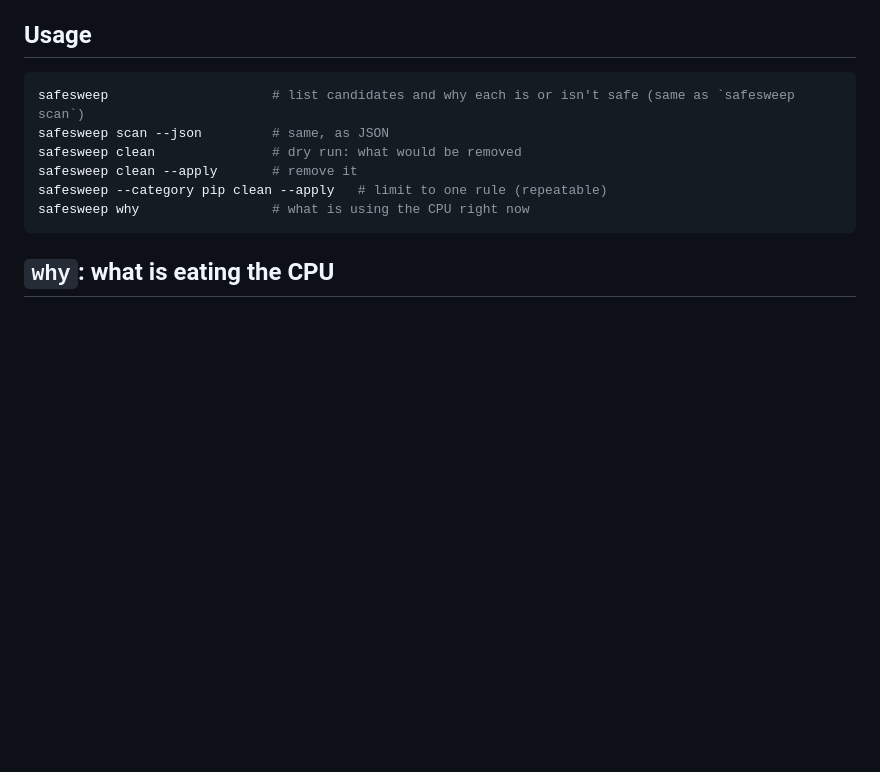
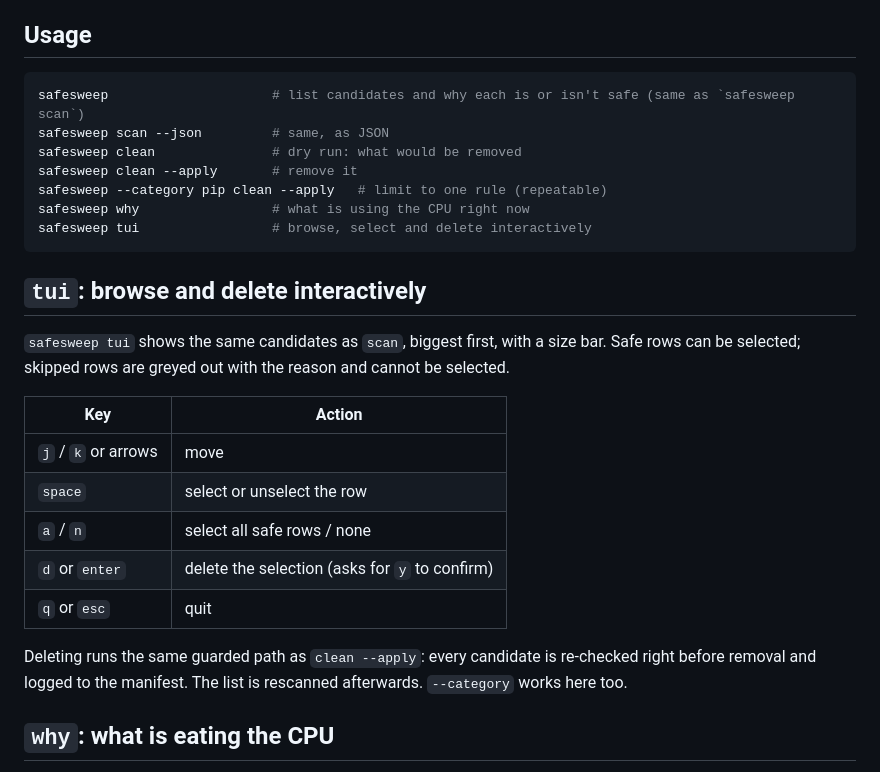
Before and after one commit to dpologdvinity/safesweep, a Markdown page: README.md, the part around the change. Drawn GitHub-style; blank space fills up the shorter version.

Commit message:
docs(readme): document tui

````diff
--- a/README.md
+++ b/README.md
@@ -27,7 +27,22 @@ safesweep clean               # dry run: what would be removed
 safesweep clean --apply       # remove it
 safesweep --category pip clean --apply   # limit to one rule (repeatable)
 safesweep why                 # what is using the CPU right now
+safesweep tui                 # browse, select and delete interactively
 ```
+
+## `tui`: browse and delete interactively
+
+`safesweep tui` shows the same candidates as `scan`, biggest first, with a size bar. Safe rows can be selected; skipped rows are greyed out with the reason and cannot be selected.
+
+| Key | Action |
+|---|---|
+| `j` / `k` or arrows | move |
+| `space` | select or unselect the row |
+| `a` / `n` | select all safe rows / none |
+| `d` or `enter` | delete the selection (asks for `y` to confirm) |
+| `q` or `esc` | quit |
+
+Deleting runs the same guarded path as `clean --apply`: every candidate is re-checked right before removal and logged to the manifest. The list is rescanned afterwards. `--category` works here too.
 
 ## `why`: what is eating the CPU
 
````
